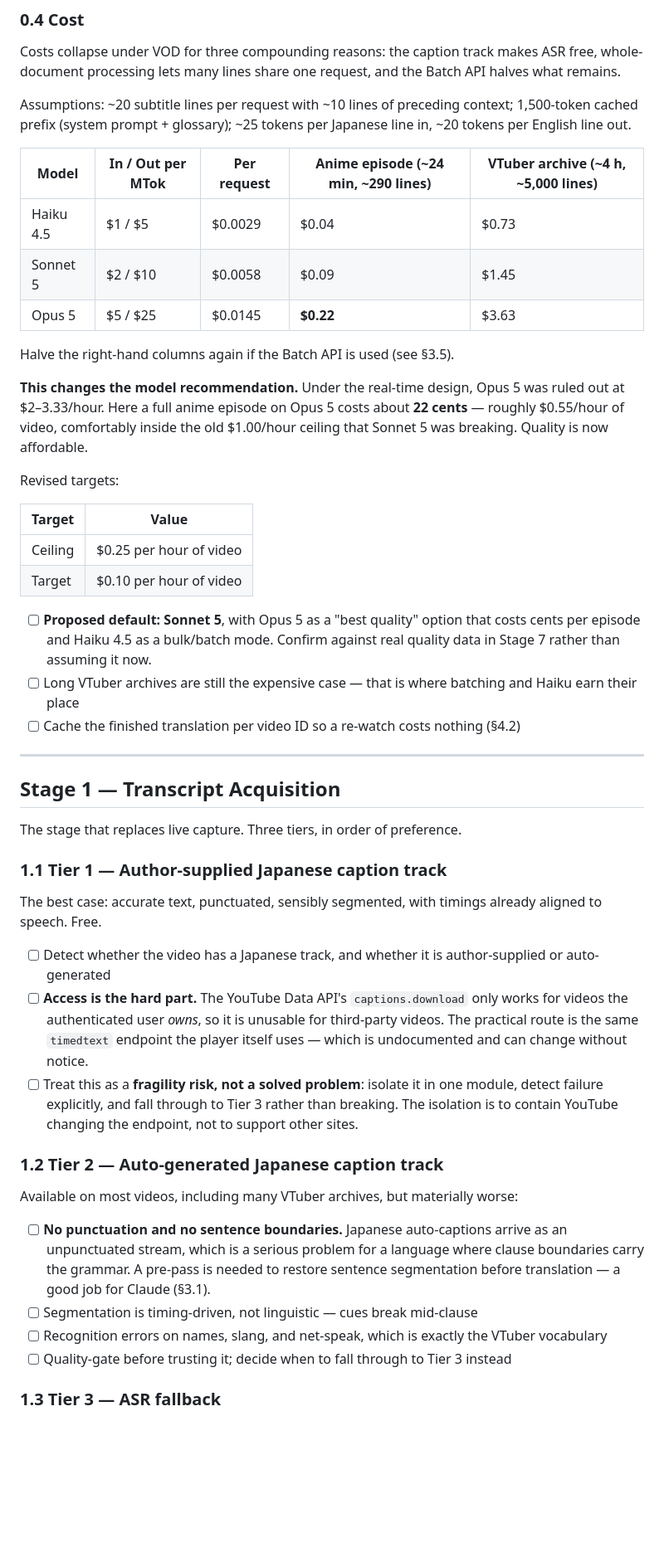
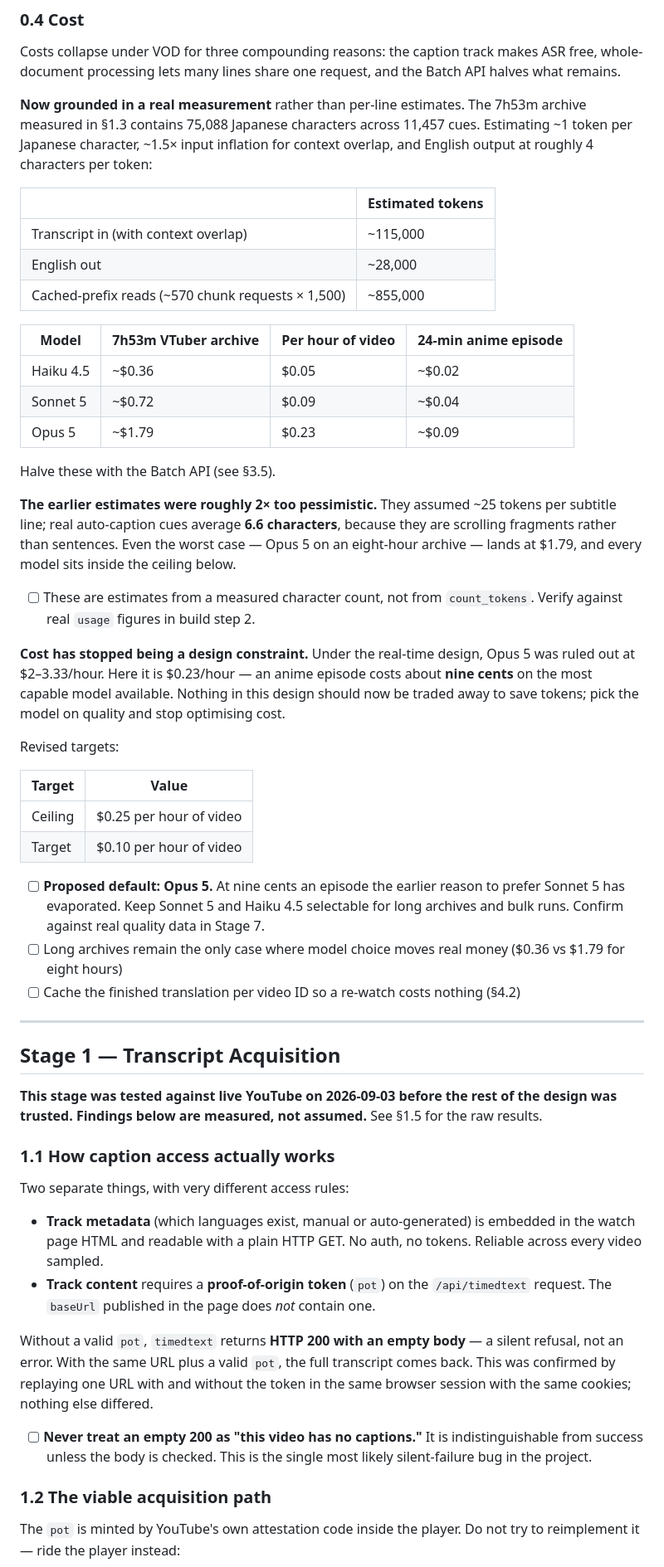
Before and after one commit to EmanChan050528/jp-subs, a Markdown page: translator-design.md, the part around one of its changes. Shown at 83% size. Drawn GitHub-style; blank space fills up the shorter version.

```diff
--- a/translator-design.md
+++ b/translator-design.md
@@ -53,17 +53,27 @@ The design that satisfies these is **translate-ahead-of-playhead**: translate th
 
 Costs collapse under VOD for three compounding reasons: the caption track makes ASR free, whole-document processing lets many lines share one request, and the Batch API halves what remains.
 
-Assumptions: ~20 subtitle lines per request with ~10 lines of preceding context; 1,500-token cached prefix (system prompt + glossary); ~25 tokens per Japanese line in, ~20 tokens per English line out.
+**Now grounded in a real measurement** rather than per-line estimates. The 7h53m archive measured in §1.3 contains 75,088 Japanese characters across 11,457 cues. Estimating ~1 token per Japanese character, ~1.5× input inflation for context overlap, and English output at roughly 4 characters per token:
 
-| Model | In / Out per MTok | Per request | Anime episode (~24 min, ~290 lines) | VTuber archive (~4 h, ~5,000 lines) |
-|---|---|---|---|---|
-| Haiku 4.5 | $1 / $5 | $0.0029 | $0.04 | $0.73 |
-| Sonnet 5 | $2 / $10 | $0.0058 | $0.09 | $1.45 |
-| Opus 5 | $5 / $25 | $0.0145 | **$0.22** | $3.63 |
+| | Estimated tokens |
+|---|---|
+| Transcript in (with context overlap) | ~115,000 |
+| English out | ~28,000 |
+| Cached-prefix reads (~570 chunk requests × 1,500) | ~855,000 |
 
-Halve the right-hand columns again if the Batch API is used (see §3.5).
+| Model | 7h53m VTuber archive | Per hour of video | 24-min anime episode |
+|---|---|---|---|
+| Haiku 4.5 | ~$0.36 | $0.05 | ~$0.02 |
+| Sonnet 5 | ~$0.72 | $0.09 | ~$0.04 |
+| Opus 5 | ~$1.79 | $0.23 | ~$0.09 |
 
-**This changes the model recommendation.** Under the real-time design, Opus 5 was ruled out at $2–3.33/hour. Here a full anime episode on Opus 5 costs about **22 cents** — roughly $0.55/hour of video, comfortably inside the old $1.00/hour ceiling that Sonnet 5 was breaking. Quality is now affordable.
+Halve these with the Batch API (see §3.5).
+
+**The earlier estimates were roughly 2× too pessimistic.** They assumed ~25 tokens per subtitle line; real auto-caption cues average **6.6 characters**, because they are scrolling fragments rather than sentences. Even the worst case — Opus 5 on an eight-hour archive — lands at $1.79, and every model sits inside the ceiling below.
+
+- [ ] These are estimates from a measured character count, not from `count_tokens`. Verify against real `usage` figures in build step 2.
+
+**Cost has stopped being a design constraint.** Under the real-time design, Opus 5 was ruled out at $2–3.33/hour. Here it is $0.23/hour — an anime episode costs about **nine cents** on the most capable model available. Nothing in this design should now be traded away to save tokens; pick the model on quality and stop optimising cost.
 
 Revised targets:
 
@@ -72,32 +82,28 @@ Revised targets:
 | Ceiling | $0.25 per hour of video |
 | Target | $0.10 per hour of video |
 
-- [ ] **Proposed default: Sonnet 5**, with Opus 5 as a "best quality" option that costs cents per episode and Haiku 4.5 as a bulk/batch mode. Confirm against real quality data in Stage 7 rather than assuming it now.
-- [ ] Long VTuber archives are still the expensive case — that is where batching and Haiku earn their place
+- [ ] **Proposed default: Opus 5.** At nine cents an episode the earlier reason to prefer Sonnet 5 has evaporated. Keep Sonnet 5 and Haiku 4.5 selectable for long archives and bulk runs. Confirm against real quality data in Stage 7.
+- [ ] Long archives remain the only case where model choice moves real money ($0.36 vs $1.79 for eight hours)
 - [ ] Cache the finished translation per video ID so a re-watch costs nothing (§4.2)
 
 ---
 
 ## Stage 1 — Transcript Acquisition
 
-The stage that replaces live capture. Three tiers, in order of preference.
+**This stage was tested against live YouTube on 2026-09-03 before the rest of the design was trusted. Findings below are measured, not assumed.** See §1.5 for the raw results.
 
-### 1.1 Tier 1 — Author-supplied Japanese caption track
+### 1.1 How caption access actually works
 
-The best case: accurate text, punctuated, sensibly segmented, with timings already aligned to speech. Free.
+Two separate things, with very different access rules:
 
-- [ ] Detect whether the video has a Japanese track, and whether it is author-supplied or auto-generated
-- [ ] **Access is the hard part.** The YouTube Data API's `captions.download` only works for videos the authenticated user *owns*, so it is unusable for third-party videos. The practical route is the same `timedtext` endpoint the player itself uses — which is undocumented and can change without notice.
-- [ ] Treat this as a **fragility risk, not a solved problem**: isolate it in one module, detect failure explicitly, and fall through to Tier 3 rather than breaking. The isolation is to contain YouTube changing the endpoint, not to support other sites.
+- **Track metadata** (which languages exist, manual or auto-generated) is embedded in the watch page HTML and readable with a plain HTTP GET. No auth, no tokens. Reliable across every video sampled.
+- **Track content** requires a **proof-of-origin token** (`pot`) on the `/api/timedtext` request. The `baseUrl` published in the page does *not* contain one.
 
-### 1.2 Tier 2 — Auto-generated Japanese caption track
+Without a valid `pot`, `timedtext` returns **HTTP 200 with an empty body** — a silent refusal, not an error. With the same URL plus a valid `pot`, the full transcript comes back. This was confirmed by replaying one URL with and without the token in the same browser session with the same cookies; nothing else differed.
 
-Available on most videos, including many VTuber archives, but materially worse:
+- [ ] **Never treat an empty 200 as "this video has no captions."** It is indistinguishable from success unless the body is checked. This is the single most likely silent-failure bug in the project.
 
-- [ ] **No punctuation and no sentence boundaries.** Japanese auto-captions arrive as an unpunctuated stream, which is a serious problem for a language where clause boundaries carry the grammar. A pre-pass is needed to restore sentence segmentation before translation — a good job for Claude (§3.1).
-- [ ] Segmentation is timing-driven, not linguistic — cues break mid-clause
-- [ ] Recognition errors on names, slang, and net-speak, which is exactly the VTuber vocabulary
-- [ ] Quality-gate before trusting it; decide when to fall through to Tier 3 instead
+### 1.2 The viable acquisition path
 
-### 1.3 Tier 3 — ASR fallback
+The `pot` is minted by YouTube's own attestation code inside the player. Do not try to reimplement it — ride the player instead:
 
```
Also changed, not shown: other parts of translator-design.md (+58 -18 lines).
